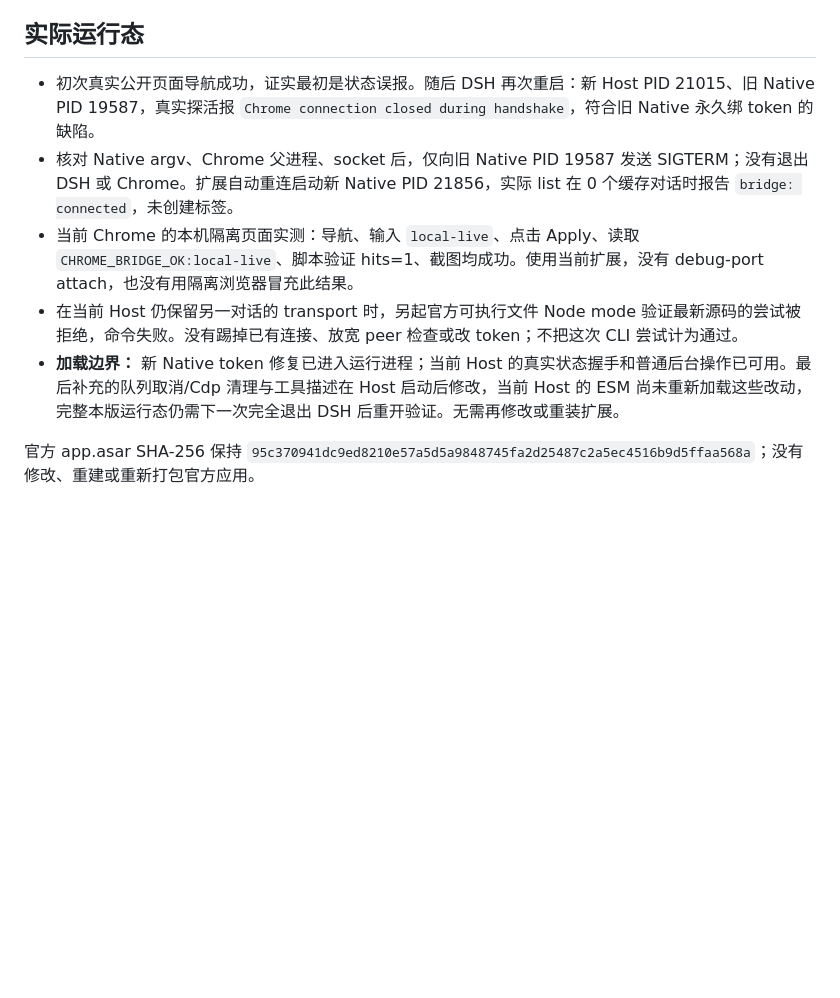
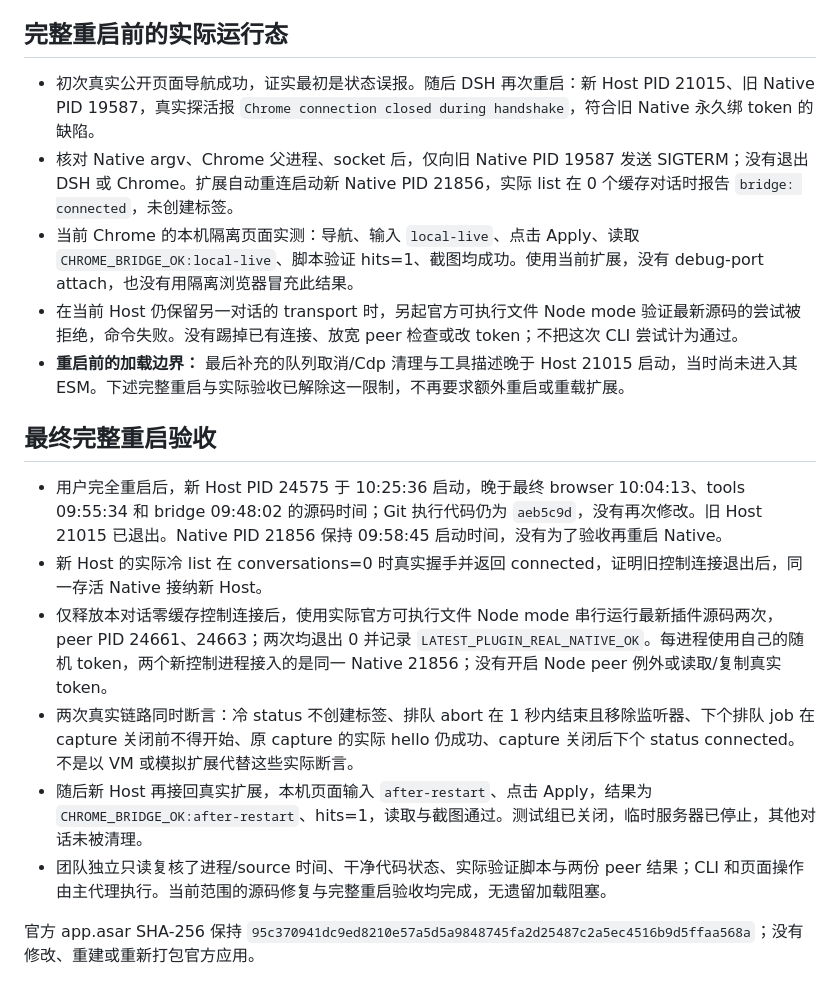
Before and after one commit to yueyexiayu/dsh-chrome, a Markdown page: REPAIR-2026-10-13.md, the part around the change. Drawn GitHub-style; blank space fills up the shorter version.

Commit message:
docs(chrome): record final live restart verification

```diff
--- a/REPAIR-2026-10-13.md
+++ b/REPAIR-2026-10-13.md
@@ -18,12 +18,21 @@
 - 团队独立以禁止网络、写入、子进程的只读 VM guard 复核状态 **13/13**；Native 7 项回归使用隔离临时 home、真实 Unix socket 与 Native 子进程，覆盖新 token 接管、auth-only 不占位、竞争不驱逐及迟到回复隔离。
 - [状态回归](https://github.com/yueyexiayu/dsh-chrome/blob/main/test/bridge-status.test.mjs)；[控制连接重启回归](https://github.com/yueyexiayu/dsh-chrome/blob/main/test/controller-restart.test.mjs)。测试 token 均为合成数据，没有读取真实凭据或记忆。
 
-## 实际运行态
+## 完整重启前的实际运行态
 
 - 初次真实公开页面导航成功，证实最初是状态误报。随后 DSH 再次重启：新 Host PID 21015、旧 Native PID 19587，真实探活报 `Chrome connection closed during handshake`，符合旧 Native 永久绑 token 的缺陷。
 - 核对 Native argv、Chrome 父进程、socket 后，仅向旧 Native PID 19587 发送 SIGTERM；没有退出 DSH 或 Chrome。扩展自动重连启动新 Native PID 21856，实际 list 在 0 个缓存对话时报告 `bridge: connected`，未创建标签。
 - 当前 Chrome 的本机隔离页面实测：导航、输入 `local-live`、点击 Apply、读取 `CHROME_BRIDGE_OK:local-live`、脚本验证 hits=1、截图均成功。使用当前扩展，没有 debug-port attach，也没有用隔离浏览器冒充此结果。
 - 在当前 Host 仍保留另一对话的 transport 时，另起官方可执行文件 Node mode 验证最新源码的尝试被拒绝，命令失败。没有踢掉已有连接、放宽 peer 检查或改 token；不把这次 CLI 尝试计为通过。
-- **加载边界：** 新 Native token 修复已进入运行进程；当前 Host 的真实状态握手和普通后台操作已可用。最后补充的队列取消/Cdp 清理与工具描述在 Host 启动后修改，当前 Host 的 ESM 尚未重新加载这些改动，完整本版运行态仍需下一次完全退出 DSH 后重开验证。无需再修改或重装扩展。
+- **重启前的加载边界：** 最后补充的队列取消/Cdp 清理与工具描述晚于 Host 21015 启动，当时尚未进入其 ESM。下述完整重启与实际验收已解除这一限制，不再要求额外重启或重载扩展。
+
+## 最终完整重启验收
+
+- 用户完全重启后，新 Host PID 24575 于 10:25:36 启动，晚于最终 browser 10:04:13、tools 09:55:34 和 bridge 09:48:02 的源码时间；Git 执行代码仍为 `aeb5c9d`，没有再次修改。旧 Host 21015 已退出。Native PID 21856 保持 09:58:45 启动时间，没有为了验收再重启 Native。
+- 新 Host 的实际冷 list 在 conversations=0 时真实握手并返回 connected，证明旧控制连接退出后，同一存活 Native 接纳新 Host。
+- 仅释放本对话零缓存控制连接后，使用实际官方可执行文件 Node mode 串行运行最新插件源码两次，peer PID 24661、24663；两次均退出 0 并记录 `LATEST_PLUGIN_REAL_NATIVE_OK`。每进程使用自己的随机 token，两个新控制进程接入的是同一 Native 21856；没有开启 Node peer 例外或读取/复制真实 token。
+- 两次真实链路同时断言：冷 status 不创建标签、排队 abort 在 1 秒内结束且移除监听器、下个排队 job 在 capture 关闭前不得开始、原 capture 的实际 hello 仍成功、capture 关闭后下个 status connected。不是以 VM 或模拟扩展代替这些实际断言。
+- 随后新 Host 再接回真实扩展，本机页面输入 `after-restart`、点击 Apply，结果为 `CHROME_BRIDGE_OK:after-restart`、hits=1，读取与截图通过。测试组已关闭，临时服务器已停止，其他对话未被清理。
+- 团队独立只读复核了进程/source 时间、干净代码状态、实际验证脚本与两份 peer 结果；CLI 和页面操作由主代理执行。当前范围的源码修复与完整重启验收均完成，无遗留加载阻塞。
 
 官方 app.asar SHA-256 保持 `95c370941dc9ed8210e57a5d5a9848745fa2d25487c2a5ec4516b9d5ffaa568a`；没有修改、重建或重新打包官方应用。
```
